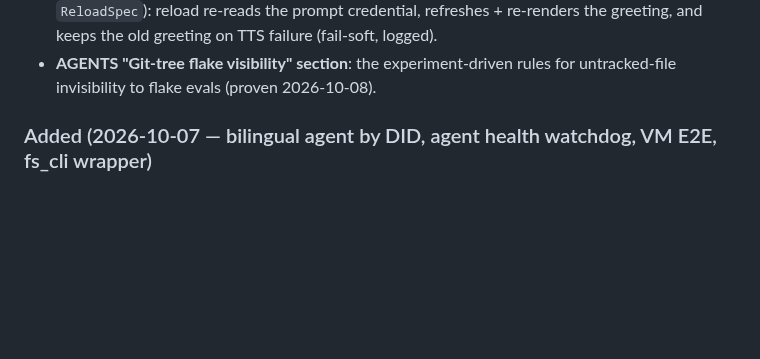
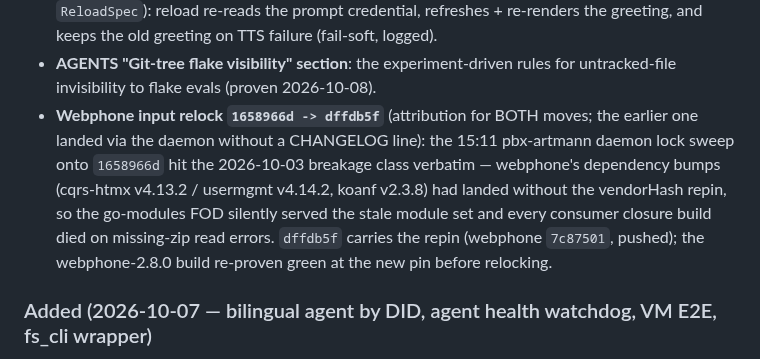
Before and after one commit to LarsArtmann/nix-international-telephony, a Markdown page: CHANGELOG.md, the part around the change. Drawn GitHub-style; blank space fills up the shorter version.

Commit message:
chore: auto-commit 1 changed file(s) (heuristic)

```diff
--- a/CHANGELOG.md
+++ b/CHANGELOG.md
@@ -50,6 +50,16 @@ and this project adheres to [Semantic Versioning](https://semver.org/).
 - **AGENTS "Git-tree flake visibility" section**: the
   experiment-driven rules for untracked-file invisibility to flake
   evals (proven 2026-10-08).
+- **Webphone input relock `1658966d -> dffdb5f`** (attribution for
+  BOTH moves; the earlier one landed via the daemon without a
+  CHANGELOG line): the 15:11 pbx-artmann daemon lock sweep onto
+  `1658966d` hit the 2026-10-03 breakage class verbatim — webphone's
+  dependency bumps (cqrs-htmx v4.13.2 / usermgmt v4.14.2, koanf
+  v2.3.8) had landed without the vendorHash repin, so the go-modules
+  FOD silently served the stale module set and every consumer
+  closure build died on missing-zip read errors. `dffdb5f` carries
+  the repin (webphone `7c87501`, pushed); the webphone-2.8.0 build
+  re-proven green at the new pin before relocking.
 
 ### Added (2026-10-07 — bilingual agent by DID, agent health watchdog, VM E2E, fs_cli wrapper)
 
```
